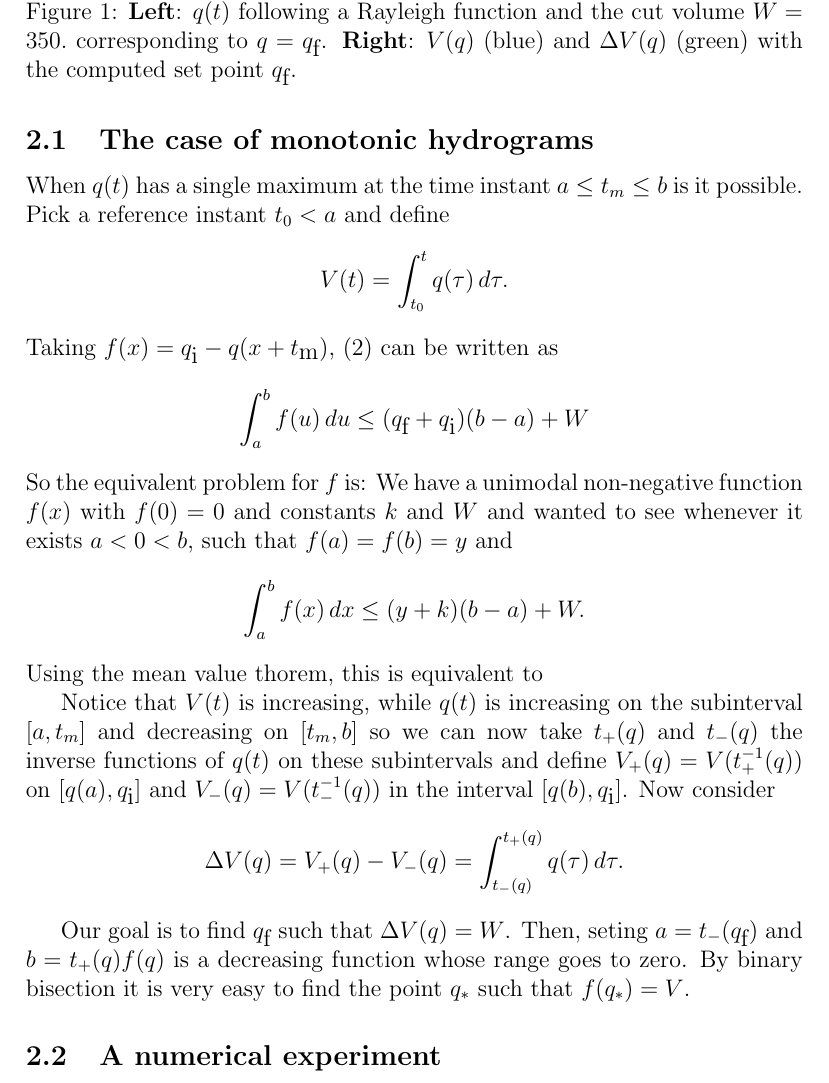
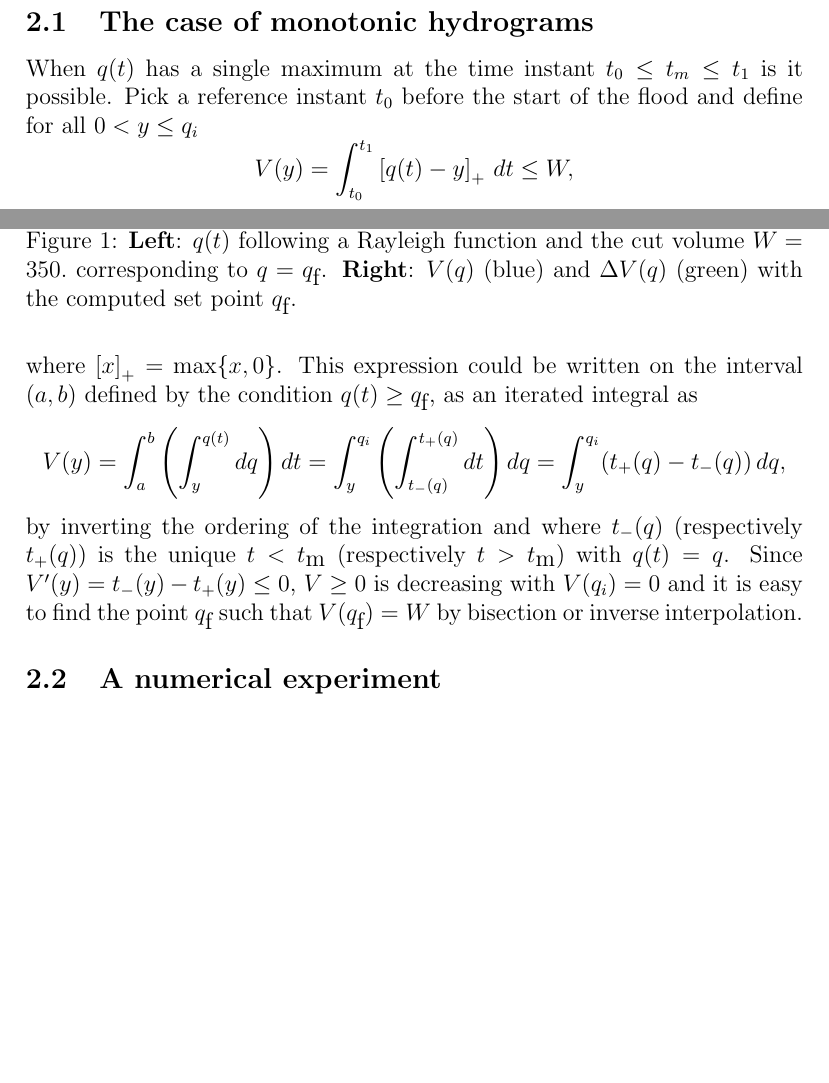
Before and after one commit to saludes/2010flood, a LaTeX document (flood.tex, which reads answer.tex): part of page 4 of 5 before the commit and two parts of pages 3 and 4 of 5 after it, the two joined at a grey line, cut so that both start at the same text, the shorter picture padded with empty space. Compiled offline with pdfLaTeX.

Commit message:
Double integral explanation
git-svn-id: http://ruth.upc.es/svn/gemt/2010/flood@210 21538048-27be-4368-8349-8bf56fbb7052

```diff
--- a/answer.tex
+++ b/answer.tex
@@ -108,31 +81,19 @@ are set. To cut the most of the water we may impose equality on condition
 
 \subsection{The case of monotonic hydrograms}
 
-When $q(t)$ has a single maximum at the time instant $a\leq t_{m}\leq b$
-is it possible. Pick a reference instant $t_{0}<a$ and define \[
-V(t)=\int_{t_{0}}^{t}q(\tau)\, d\tau.\]
-Taking $f(x)=\Qi-q(x+t_{\mbox{m}})$, \eqref{eq:prob1} can be written
-as\[
-\int_{a}^{b}f(u)\, du\leq(\Qf+\Qi)(b-a)+W\]
-So the equivalent problem for $f$ is: We have a unimodal non-negative
-function $f(x)$ with $f(0)=0$ and constants $k$ and $W$ and wanted
-to see whenever it exists $a<0<b$, such that $f(a)=f(b)=y$ and\[
-\int_{a}^{b}f(x)\, dx\leq(y+k)(b-a)+W.\]
-Using the mean value thorem, this is equivalent to
-
-Notice that $V(t)$ is increasing, while $q(t)$ is increasing on
-the subinterval $[a,t_{m}]$ and decreasing on $[t_{m},b]$ so we
-can now take $t_{+}(q)$ and $t_{-}(q)$ the inverse functions of
-$q(t)$ on these subintervals and define $V_{+}(q)=V(t_{+}^{-1}(q))$
-on $[q(a),\Qi]$ and $V_{-}(q)=V(t_{-}^{-1}(q))$ in the interval
-$[q(b),\Qi]$. Now consider \[
-\Delta V(q)=V_{+}(q)-V_{-}(q)=\int_{t_{-}(q)}^{t_{+}(q)}q(\tau)\, d\tau.\]
-
-
-Our goal is to find $\Qf$ such that $\Delta V(q)=W$. Then, seting
-$a=t_{-}(\Qf$) and $b=t_{+}(q)$$f(q)$ is a decreasing function
-whose range goes to zero. By binary bisection it is very easy to find
-the point $q_{*}$ such that $f(q_{*})=V$.
+When $q(t)$ has a single maximum at the time instant $t_{0}\leq t_{m}\leq t_{1}$
+is it possible. Pick a reference instant $t_{0}$ before the start
+of the flood and define for all $0<y\leq\Qi$ \[
+V(y)=\int_{t_{0}}^{t_{1}}\left[q(t)-y\right]_{+}\, dt\leq W,\]
+where $\left[x\right]_{+}=\max\{x,0\}$. This expression could be
+written on the interval $(a,b)$ defined by the condition $q(t)\geq\Qf$,
+as an iterated integral as\[
+V(y)=\int_{a}^{b}\left(\int_{y}^{q(t)}dq\right)dt=\int_{y}^{\Qi}\left(\int_{t_{-}(q)}^{t_{+}(q)}dt\right)dq=\int_{y}^{\Qi}(t_{+}(q)-t_{-}(q))\, dq,\]
+by inverting the ordering of the integration and where $t_{-}(q)$
+(respectively $t_{+}(q)$) is the unique $t<t_{\mbox{m}}$ (respectively
+$t>t_{\mbox{m}}$) with $q(t)=q$. Since $V'(y)=t_{-}(y)-t_{+}(y)\leq0$,
+$V\geq0$ is decreasing with $V(\Qi)=0$ and it is easy to find the
+point $\Qf$ such that $V(\Qf)=W$ by bisection or inverse interpolation.
 
 
 \subsection{A numerical experiment}
--- a/flood.tex
+++ b/flood.tex
@@ -1,6 +1,7 @@
 \documentclass[a4paper,12pt,english]{article}
 %\usepackage[T1]{fontenc}
 \usepackage{amsmath}
+\usepackage{graphicx}
 \usepackage{url}
 \usepackage[english]{babel}
 
```
Also changed, not shown: flood.pdf, answer.tex (34 more changed lines).
